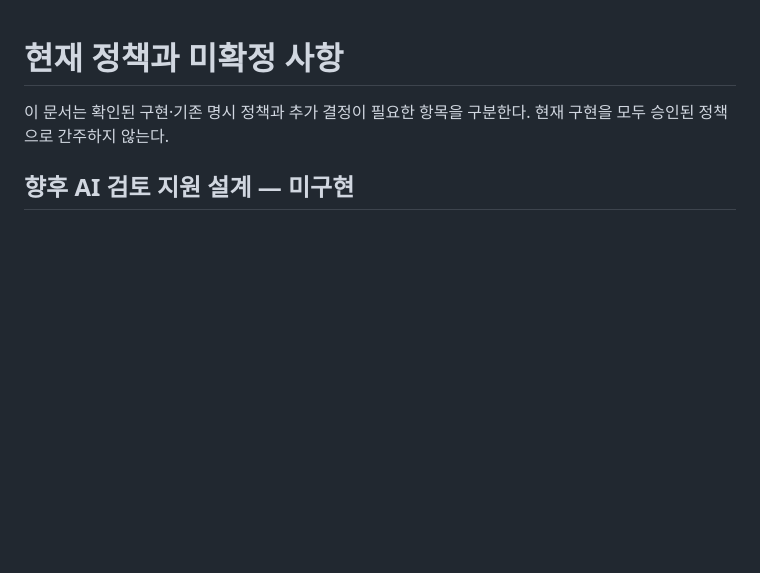
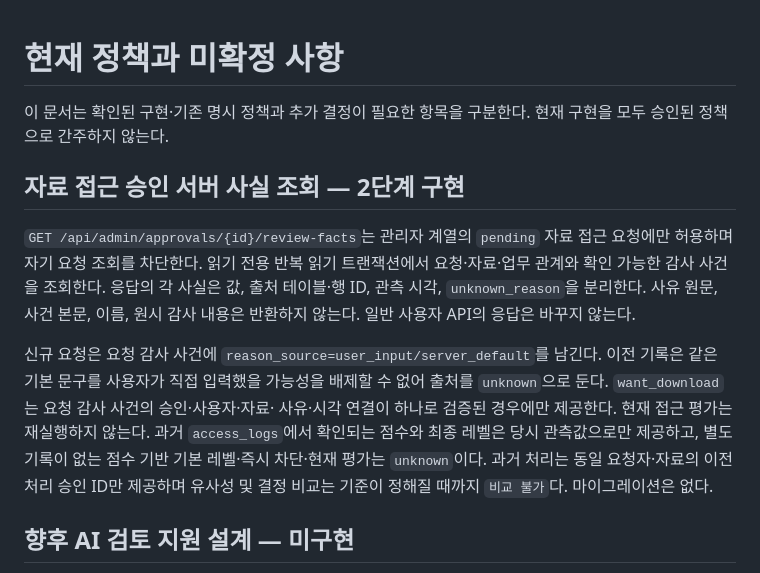
Before and after one commit to wjdwoghd/zerotrust, a Markdown page: docs/POLICY.md, the part around the change. GitHub-like rendering; blank space fills up the shorter version.

Commit message:
docs(approval): 서버 사실 조회 범위와 검증 대기 상태 기록

```diff
--- a/docs/POLICY.md
+++ b/docs/POLICY.md
@@ -2,6 +2,23 @@
 
 이 문서는 확인된 구현·기존 명시 정책과 추가 결정이 필요한 항목을 구분한다.
 현재 구현을 모두 승인된 정책으로 간주하지 않는다.
+
+## 자료 접근 승인 서버 사실 조회 — 2단계 구현
+
+`GET /api/admin/approvals/{id}/review-facts`는 관리자 계열의 `pending` 자료 접근
+요청에만 허용하며 자기 요청 조회를 차단한다. 읽기 전용 반복 읽기 트랜잭션에서
+요청·자료·업무 관계와 확인 가능한 감사 사건을 조회한다. 응답의 각 사실은 값,
+출처 테이블·행 ID, 관측 시각, `unknown_reason`을 분리한다. 사유 원문, 사건 본문,
+이름, 원시 감사 내용은 반환하지 않는다. 일반 사용자 API의 응답은 바꾸지 않는다.
+
+신규 요청은 요청 감사 사건에 `reason_source=user_input/server_default`를 남긴다.
+이전 기록은 같은 기본 문구를 사용자가 직접 입력했을 가능성을 배제할 수 없어
+출처를 `unknown`으로 둔다. `want_download`는 요청 감사 사건의 승인·사용자·자료·
+사유·시각 연결이 하나로 검증된 경우에만 제공한다. 현재 접근 평가는 재실행하지
+않는다. 과거 `access_logs`에서 확인되는 점수와 최종 레벨은 당시 관측값으로만
+제공하고, 별도 기록이 없는 점수 기반 기본 레벨·즉시 차단·현재 평가는
+`unknown`이다. 과거 처리는 동일 요청자·자료의 이전 처리 승인 ID만 제공하며
+유사성 및 결정 비교는 기준이 정해질 때까지 `비교 불가`다. 마이그레이션은 없다.
 
 ## 향후 AI 검토 지원 설계 — 미구현
 
```
Also changed, not shown: CHANGELOG.md (+3 -0 lines), ROADMAP.md (+9 -1 lines).
